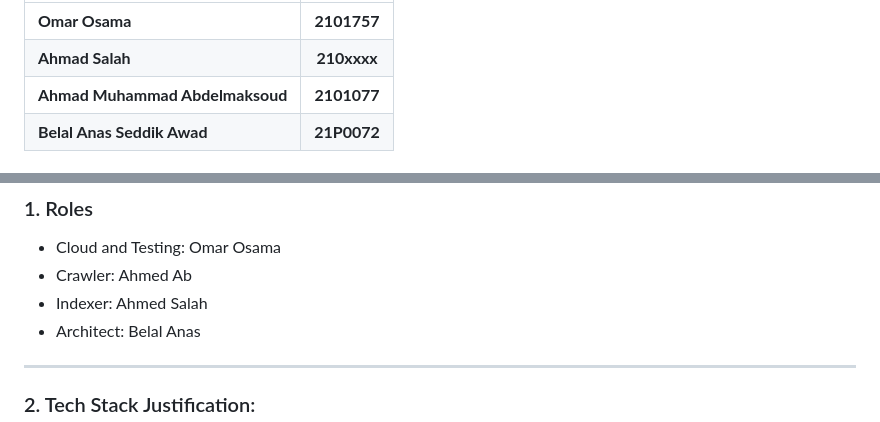
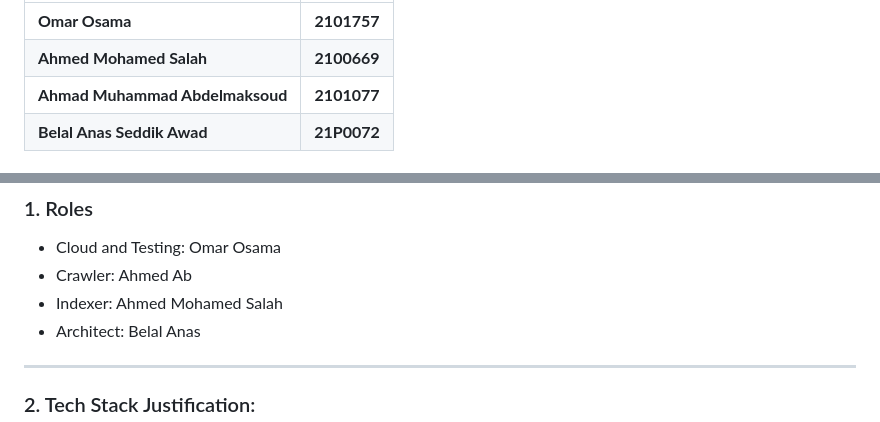
Before and after one commit to Belal0066/distributed-crawler-indexer, a Markdown page: docs/phase_1.md, 2 parts joined by grey strips. Drawn GitHub-style.

```diff
--- a/docs/phase_1.md
+++ b/docs/phase_1.md
@@ -11,7 +11,7 @@
 | Student Name                    | ID(ASU)     |
 | ------------------------------- |:-----------:|
 | **Omar Osama**                  | **2101757** |
-| **Ahmad Salah**                 | **210xxxx** |
+| **Ahmed Mohamed Salah**         | **2100669** |
 | **Ahmad Muhammad Abdelmaksoud** | **2101077** |
 | **Belal Anas Seddik Awad**      | **21P0072** |
 
@@ -61,7 +61,7 @@
 
 - Cloud and Testing: Omar Osama
 - Crawler: Ahmed Ab
-- Indexer: Ahmed Salah
+- Indexer: Ahmed Mohamed Salah
 - Architect: Belal Anas
 
 ---
```
